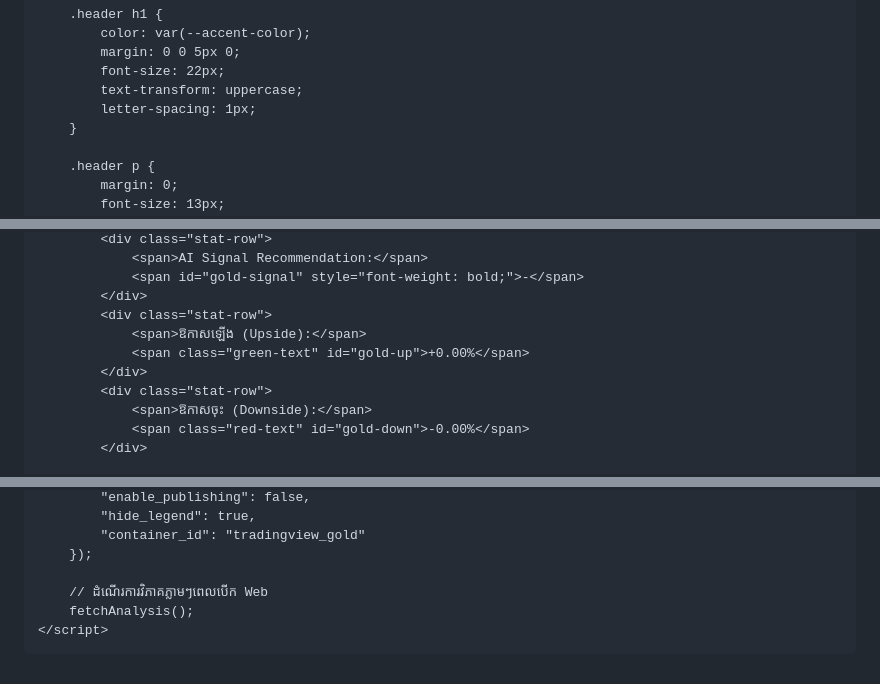
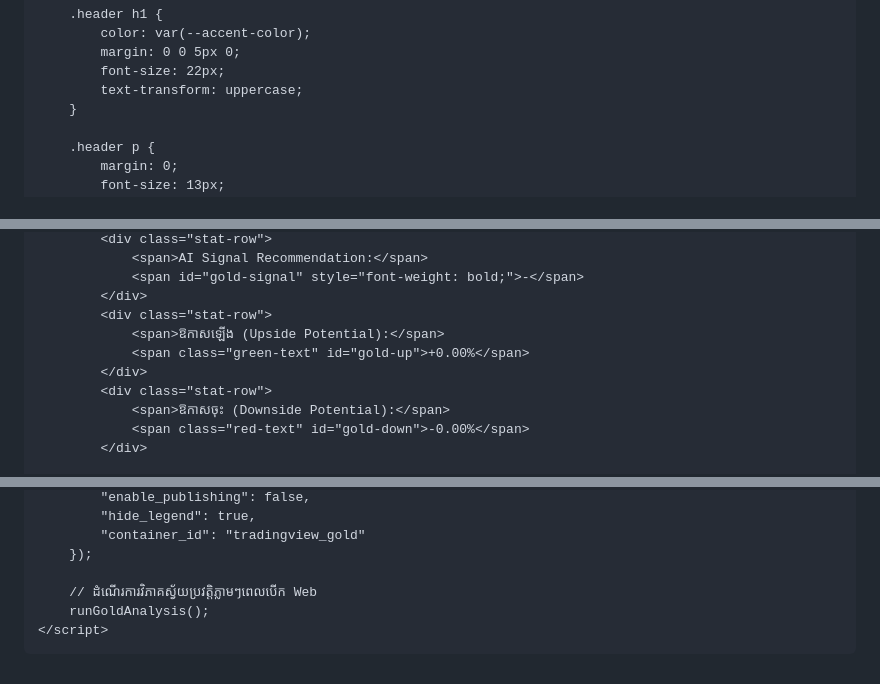
Before and after one commit to nndruok-rgb/Zoning_trade_ai, a Markdown page: README.md, 3 parts joined by grey strips. GitHub-like rendering.

```diff
--- a/README.md
+++ b/README.md
@@ -40,7 +43,6 @@
             margin: 0 0 5px 0;
             font-size: 22px;
             text-transform: uppercase;
-            letter-spacing: 1px;
         }
 
         .header p {
@@ -151,11 +149,11 @@
                 <span id="gold-signal" style="font-weight: bold;">-</span>
             </div>
             <div class="stat-row">
-                <span>ឱកាសឡើង (Upside):</span>
+                <span>ឱកាសឡើង (Upside Potential):</span>
                 <span class="green-text" id="gold-up">+0.00%</span>
             </div>
             <div class="stat-row">
-                <span>ឱកាសចុះ (Downside):</span>
+                <span>ឱកាសចុះ (Downside Potential):</span>
                 <span class="red-text" id="gold-down">-0.00%</span>
             </div>
 
@@ -207,8 +278,8 @@
             "container_id": "tradingview_gold"
         });
 
-        // ដំណើរការវិភាគភ្លាមៗពេលបើក Web
-        fetchAnalysis();
+        // ដំណើរការវិភាគស្វ័យប្រវត្តិភ្លាមៗពេលបើក Web
+        runGoldAnalysis();
     </script>
 </body>
 </html>
```
Also changed, not shown: other parts of README.md (+100 -28 lines).
